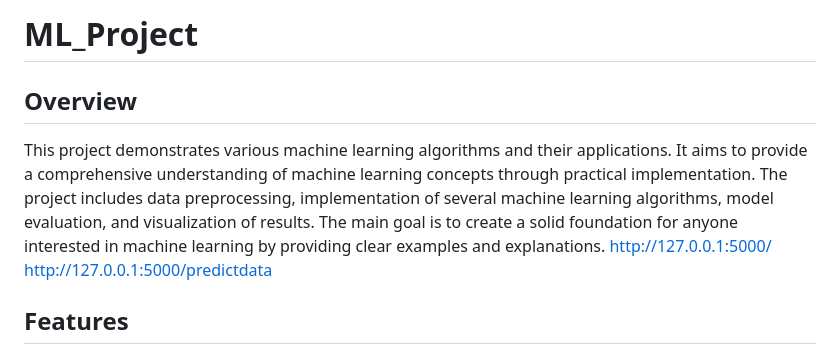
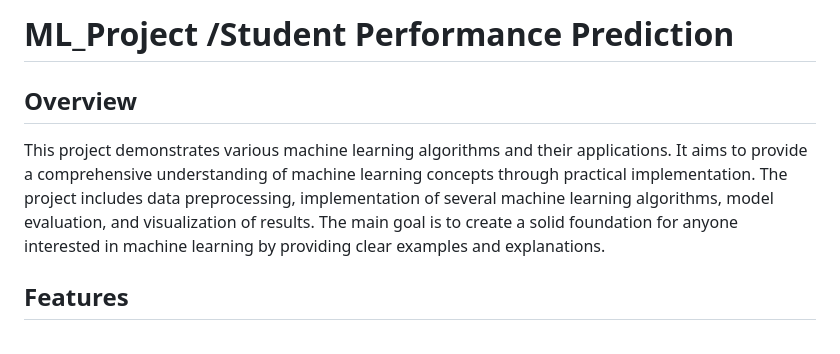
Before and after one commit to ShalinVachheta017/Student-Performance-Prediction, a Markdown page: README.md, the part around the change. Rendered like a GitHub page.

```diff
--- a/README.md
+++ b/README.md
@@ -1,10 +1,9 @@
 
-# ML_Project
+# ML_Project /Student Performance Prediction
 
 ## Overview
 This project demonstrates various machine learning algorithms and their applications. It aims to provide a comprehensive understanding of machine learning concepts through practical implementation. The project includes data preprocessing, implementation of several machine learning algorithms, model evaluation, and visualization of results. The main goal is to create a solid foundation for anyone interested in machine learning by providing clear examples and explanations.
-http://127.0.0.1:5000/
-http://127.0.0.1:5000/predictdata
+
 
 
 ## Features
```
